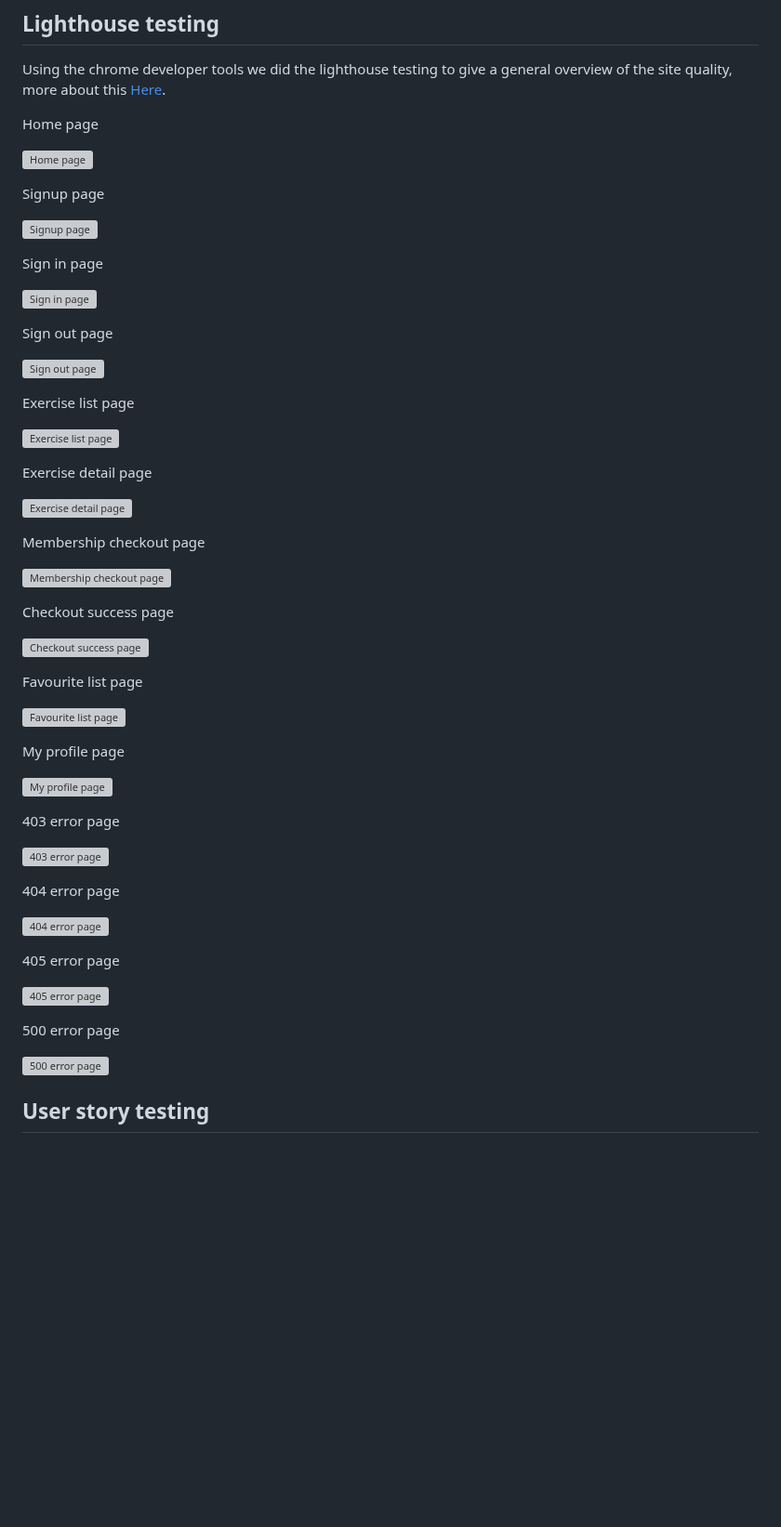
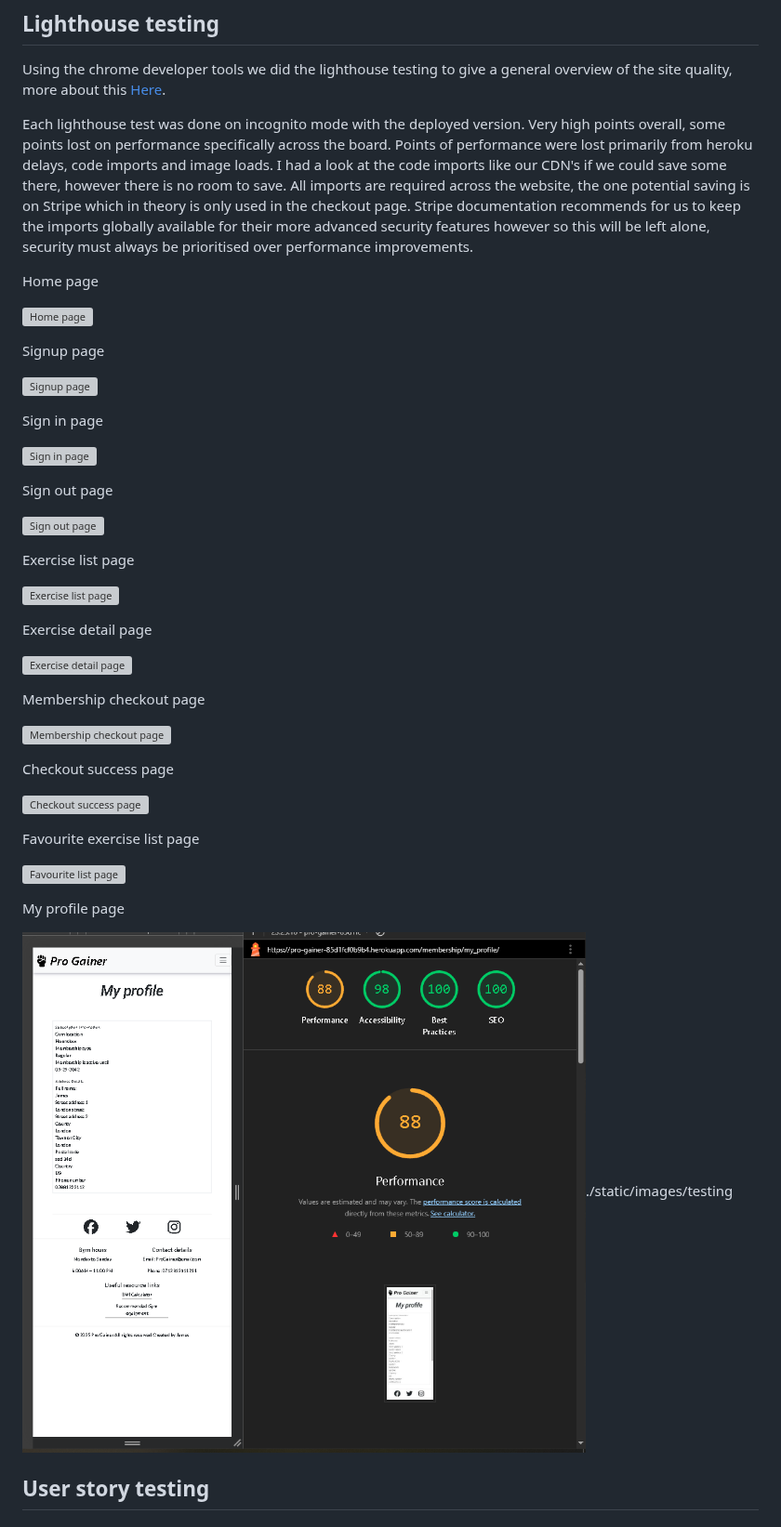
Before and after one commit to JamesBracken/Pro-Gainer, a Markdown page: testing.md, the part around one of its changes. Shown at 93% size. Drawn GitHub-style; blank space fills up the shorter version; grey boxes are pictures that could not be loaded.

Commit message:
Testing: Add results lighthouse

```diff
--- a/testing.md
+++ b/testing.md
@@ -112,5 +112,7 @@ stripe_elements.js
 
 Using the chrome developer tools we did the lighthouse testing to give a general overview of the site quality, more about this [Here](https://developer.chrome.com/docs/lighthouse/overview).
 
+Each lighthouse test was done on incognito mode with the deployed version. Very high points overall, some points lost on performance specifically across the board. Points of performance were lost primarily from heroku delays, code imports and image loads. I had a look at the code imports like our CDN's if we could save some there, however there is no room to save. All imports are required across the website, the one potential saving is on Stripe which in theory is only used in the checkout page. Stripe documentation recommends for us to keep the imports globally available for their more advanced security features however so this will be left alone, security must always be prioritised over performance improvements.
+
 Home page
 
@@ -146,3 +148,3 @@ Checkout success page
 
-Favourite list page
+Favourite exercise list page
 
@@ -150,23 +152,7 @@ Favourite list page
 
 My profile page
 
-![My profile page]()
-
-403 error page
-
-![403 error page]()
-
-404 error page
-
-![404 error page]()
-
-405 error page
-
-![405 error page]()
-
-500 error page
-
-![500 error page]()
+![My profile page](./static/images/testing/lighthouse_my_profile_page.PNG)./static/images/testing
 
 
 ## User story testing
```
Also changed, not shown: other parts of testing.md (+9 -9 lines).
